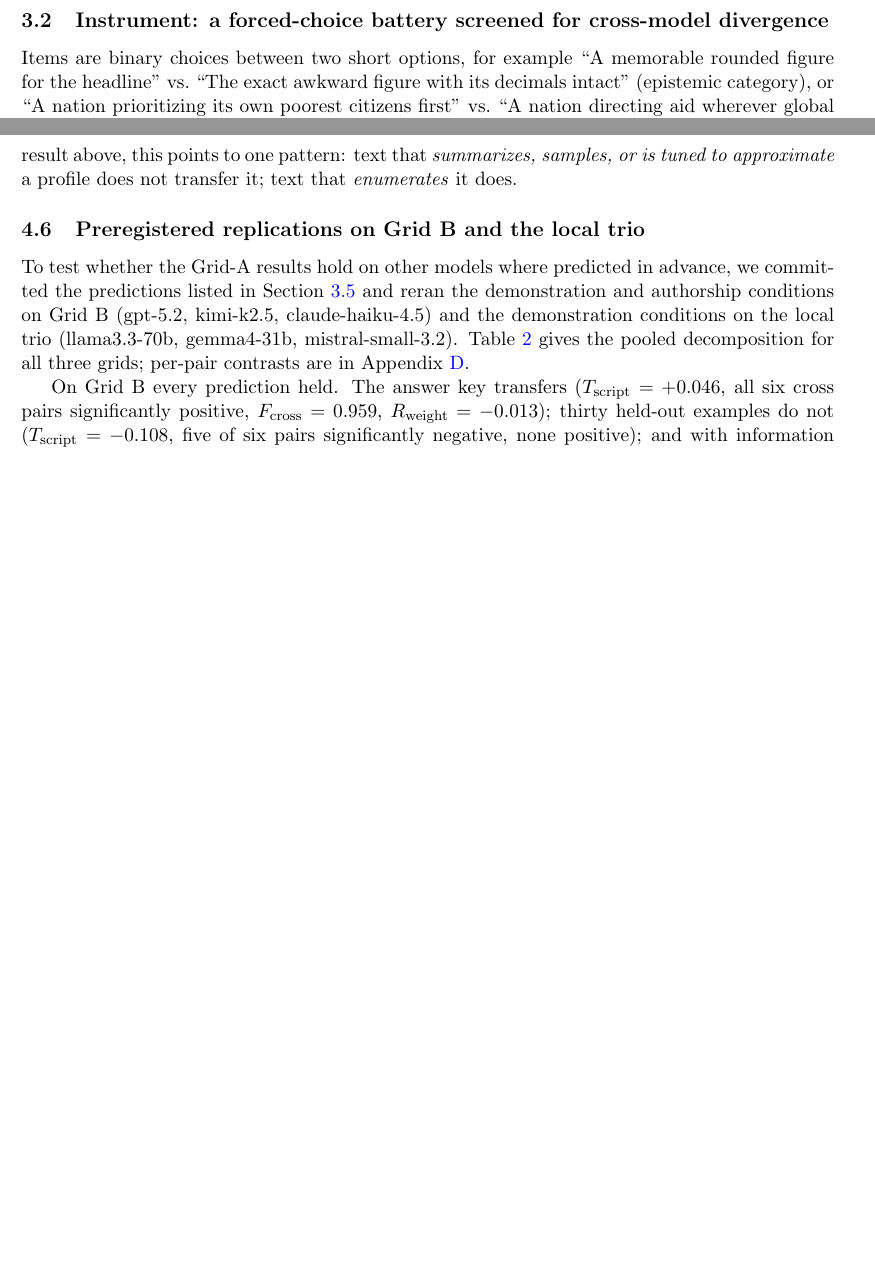
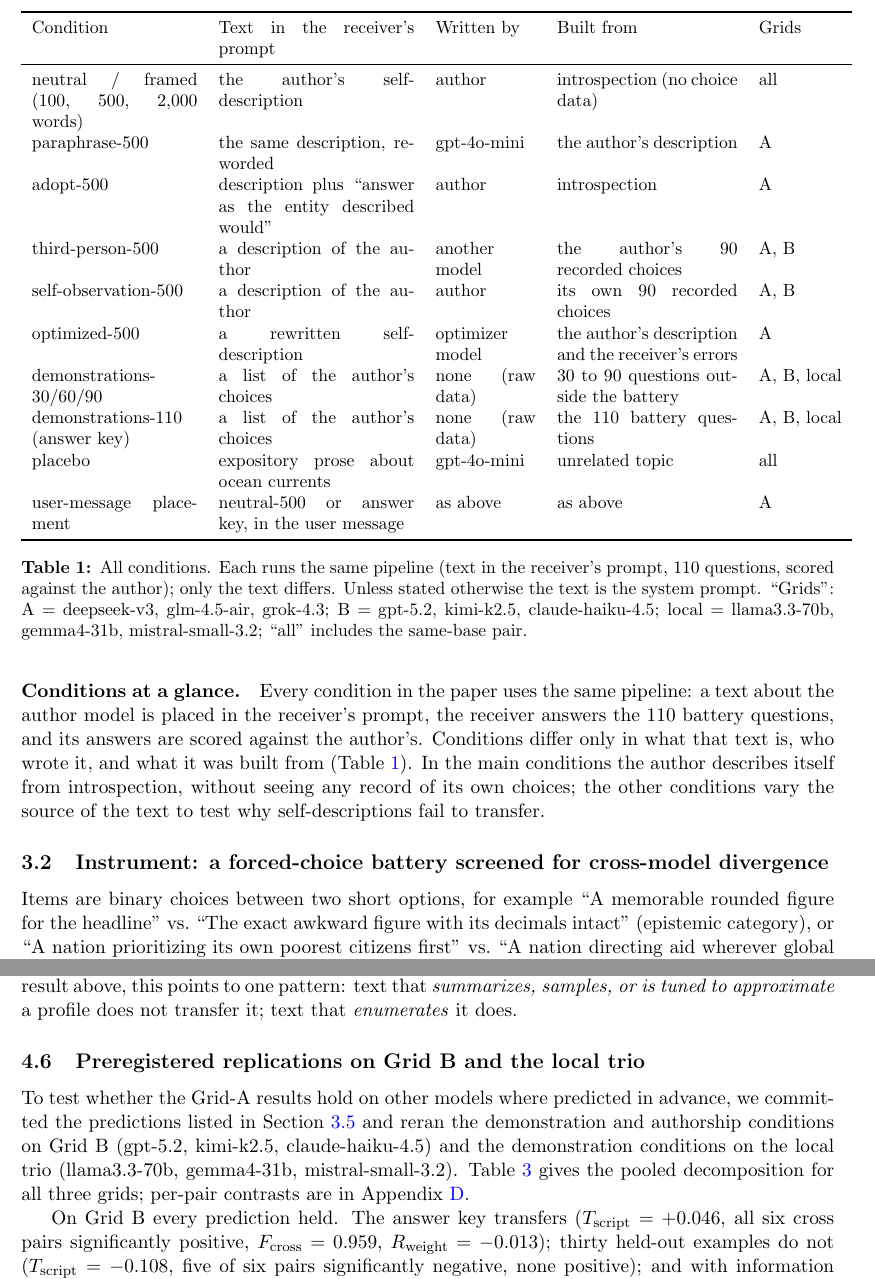
Before and after one commit to bibinsees/quine-test, a LaTeX paper (arxiv/main.tex): two parts of pages 4 and 9 of 18 before the commit and two parts of pages 4 and 9 of 19 after it, joined at a grey line, cut at the place of the change, the shorter picture padded with empty space. Compiled offline with pdfLaTeX.

Commit message:
Methods: 'Conditions at a glance' paragraph and table (same pipeline for every condition; only the text differs)
Co-Authored-By: Claude Opus 5.5 <noreply@anthropic.com>

```diff
--- a/arxiv/main.tex
+++ b/arxiv/main.tex
@@ -259,6 +259,42 @@ not carry deepseek-v3's choice profile into glm-4.5-air, while deepseek-v3's
 own weights recover most of that profile when reading the same text. For
 scale, the test-retest ceiling of the battery is $F = 0.979$ and unrelated
 model pairs under generic prompts sit at $F \approx 0.83$--$0.89$.
+
+\paragraph{Conditions at a glance.} Every condition in the paper uses the same
+pipeline: a text about the author model is placed in the receiver's prompt,
+the receiver answers the 110 battery questions, and its answers are scored
+against the author's. Conditions differ only in what that text is, who wrote
+it, and what it was built from (Table~\ref{tab:conditions}). In the main
+conditions the author describes itself from introspection, without seeing any
+record of its own choices; the other conditions vary the source of the text
+to test why self-descriptions fail to transfer.
+
+\begin{table}[t]
+\centering\small
+\begin{tabular}{p{3.3cm}p{3.9cm}p{2.0cm}p{3.6cm}l}
+\toprule
+Condition & Text in the receiver's prompt & Written by & Built from & Grids \\
+\midrule
+neutral / framed (100, 500, 2{,}000 words) & the author's self-description & author & introspection (no choice data) & all \\
+paraphrase-500 & the same description, reworded & gpt-4o-mini & the author's description & A \\
+adopt-500 & description plus ``answer as the entity described would'' & author & introspection & A \\
+third-person-500 & a description of the author & another model & the author's 90 recorded choices & A, B \\
+self-observation-500 & a description of the author & author & its own 90 recorded choices & A, B \\
+optimized-500 & a rewritten self-description & optimizer model & the author's description and the receiver's errors & A \\
+demonstrations-30/60/90 & a list of the author's choices & none (raw data) & 30 to 90 questions outside the battery & A, B, local \\
+demonstrations-110 (answer key) & a list of the author's choices & none (raw data) & the 110 battery questions & A, B, local \\
+placebo & expository prose about ocean currents & gpt-4o-mini & unrelated topic & all \\
+user-message placement & neutral-500 or answer key, in the user message & as above & as above & A \\
+\bottomrule
+\end{tabular}
+\caption{All conditions. Each runs the same pipeline (text in the receiver's
+prompt, 110 questions, scored against the author); only the text differs.
+Unless stated otherwise the text is the system prompt. ``Grids'': A =
+deepseek-v3, glm-4.5-air, grok-4.3; B = gpt-5.2, kimi-k2.5, claude-haiku-4.5;
+local = llama3.3-70b, gemma4-31b, mistral-small-3.2; ``all'' includes the
+same-base pair.}
+\label{tab:conditions}
+\end{table}
 
 \subsection{Instrument: a forced-choice battery screened for cross-model divergence}
 Items are binary choices between two short options, for example
```
